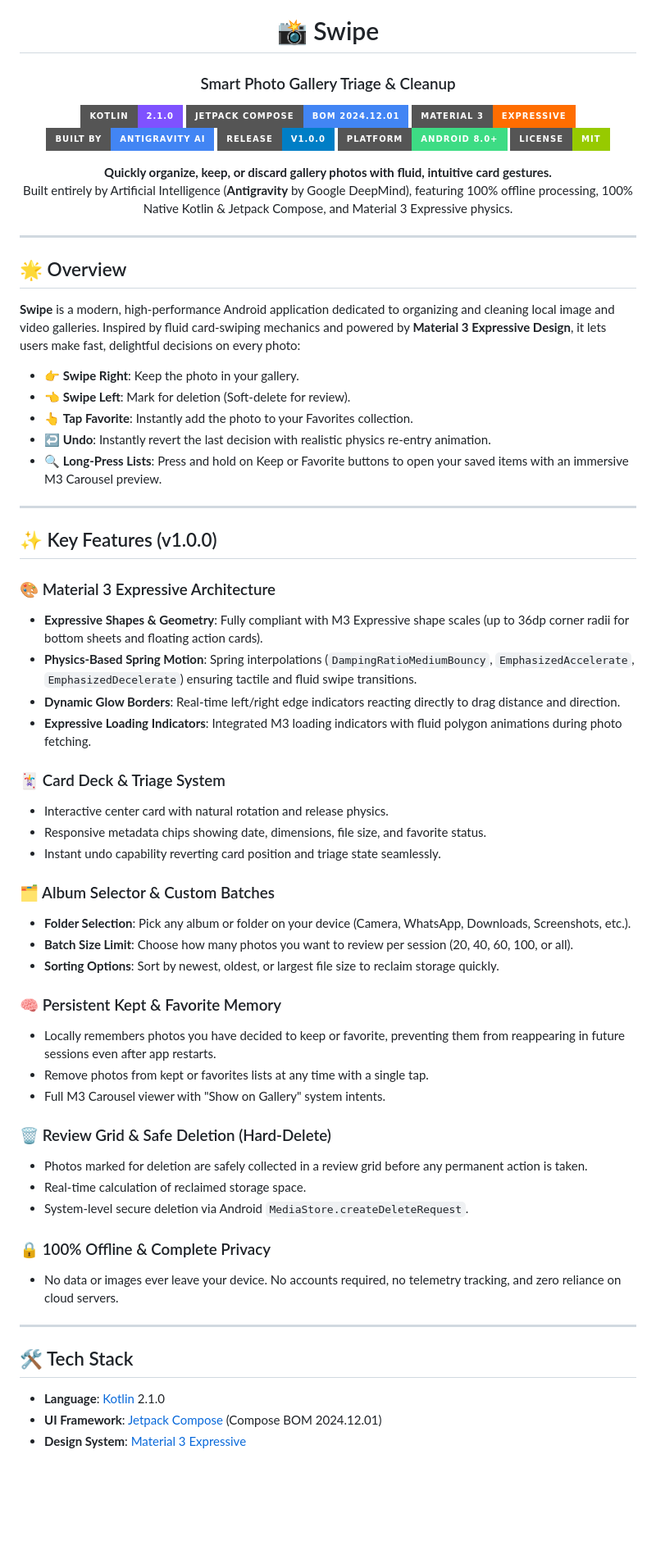
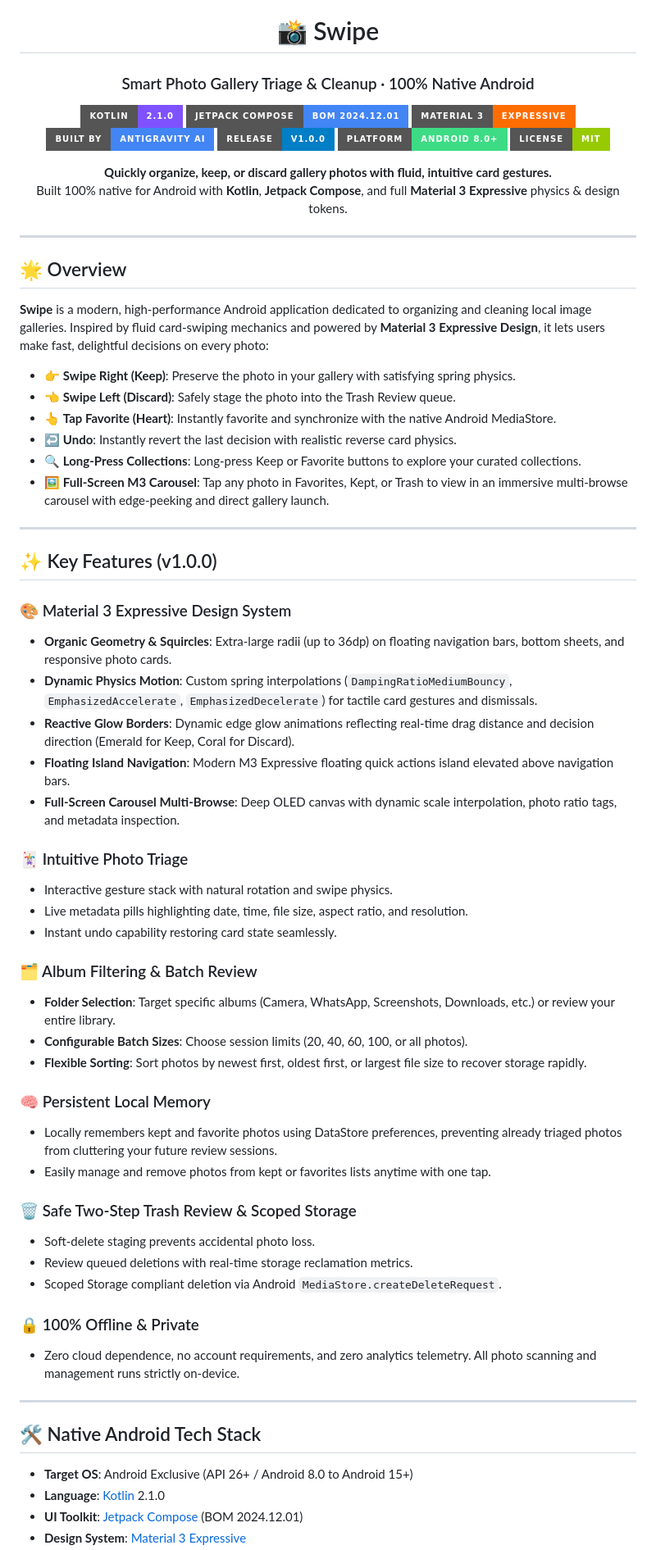
Before and after one commit to FernandoNino38/Swipe, a Markdown page: README.md, the part around one of its changes. Shown at 82% size. GitHub-like rendering; badges without logos; blank space fills up the shorter version.

Commit message:
docs: update README.md reflecting 100% native Android and Material 3 Expressive architecture

```diff
--- a/README.md
+++ b/README.md
@@ -3,7 +3,7 @@
 <img src="assets/icon/app_icon.png" width="128" height="128" alt="Swipe Logo" />
 
 # 📸 Swipe
-### Smart Photo Gallery Triage & Cleanup
+### Smart Photo Gallery Triage & Cleanup · 100% Native Android
 
 [![Kotlin](https://img.shields.io/badge/Kotlin-2.1.0-7F52FF?style=for-the-badge&logo=kotlin&logoColor=white)](https://kotlinlang.org)
 [![Jetpack Compose](https://img.shields.io/badge/Jetpack%20Compose-BOM%202024.12.01-4285F4?style=for-the-badge&logo=jetpackcompose&logoColor=white)](https://developer.android.com/jetpack/compose)
@@ -15,7 +15,7 @@
 
 <p align="center">
   <b>Quickly organize, keep, or discard gallery photos with fluid, intuitive card gestures.</b><br>
-  Built entirely by Artificial Intelligence (<b>Antigravity</b> by Google DeepMind), featuring 100% offline processing, 100% Native Kotlin & Jetpack Compose, and Material 3 Expressive physics.
+  Built 100% native for Android with <b>Kotlin</b>, <b>Jetpack Compose</b>, and full <b>Material 3 Expressive</b> physics & design tokens.
 </p>
 
 </div>
@@ -24,51 +24,53 @@
 
 ## 🌟 Overview
 
-**Swipe** is a modern, high-performance Android application dedicated to organizing and cleaning local image and video galleries. Inspired by fluid card-swiping mechanics and powered by **Material 3 Expressive Design**, it lets users make fast, delightful decisions on every photo:
+**Swipe** is a modern, high-performance Android application dedicated to organizing and cleaning local image galleries. Inspired by fluid card-swiping mechanics and powered by **Material 3 Expressive Design**, it lets users make fast, delightful decisions on every photo:
 
-- 👉 **Swipe Right**: Keep the photo in your gallery.
-- 👈 **Swipe Left**: Mark for deletion (Soft-delete for review).
-- 👆 **Tap Favorite**: Instantly add the photo to your Favorites collection.
-- ↩️ **Undo**: Instantly revert the last decision with realistic physics re-entry animation.
-- 🔍 **Long-Press Lists**: Press and hold on Keep or Favorite buttons to open your saved items with an immersive M3 Carousel preview.
+- 👉 **Swipe Right (Keep)**: Preserve the photo in your gallery with satisfying spring physics.
+- 👈 **Swipe Left (Discard)**: Safely stage the photo into the Trash Review queue.
+- 👆 **Tap Favorite (Heart)**: Instantly favorite and synchronize with the native Android MediaStore.
+- ↩️ **Undo**: Instantly revert the last decision with realistic reverse card physics.
+- 🔍 **Long-Press Collections**: Long-press Keep or Favorite buttons to explore your curated collections.
+- 🖼️ **Full-Screen M3 Carousel**: Tap any photo in Favorites, Kept, or Trash to view in an immersive multi-browse carousel with edge-peeking and direct gallery launch.
 
 ---
 
 ## ✨ Key Features (v1.0.0)
 
-### 🎨 Material 3 Expressive Architecture
-- **Expressive Shapes & Geometry**: Fully compliant with M3 Expressive shape scales (up to 36dp corner radii for bottom sheets and floating action cards).
-- **Physics-Based Spring Motion**: Spring interpolations (`DampingRatioMediumBouncy`, `EmphasizedAccelerate`, `EmphasizedDecelerate`) ensuring tactile and fluid swipe transitions.
-- **Dynamic Glow Borders**: Real-time left/right edge indicators reacting directly to drag distance and direction.
-- **Expressive Loading Indicators**: Integrated M3 loading indicators with fluid polygon animations during photo fetching.
+### 🎨 Material 3 Expressive Design System
+- **Organic Geometry & Squircles**: Extra-large radii (up to 36dp) on floating navigation bars, bottom sheets, and responsive photo cards.
+- **Dynamic Physics Motion**: Custom spring interpolations (`DampingRatioMediumBouncy`, `EmphasizedAccelerate`, `EmphasizedDecelerate`) for tactile card gestures and dismissals.
+- **Reactive Glow Borders**: Dynamic edge glow animations reflecting real-time drag distance and decision direction (Emerald for Keep, Coral for Discard).
+- **Floating Island Navigation**: Modern M3 Expressive floating quick actions island elevated above navigation bars.
+- **Full-Screen Carousel Multi-Browse**: Deep OLED canvas with dynamic scale interpolation, photo ratio tags, and metadata inspection.
 
-### 🃏 Card Deck & Triage System
-- Interactive center card with natural rotation and release physics.
-- Responsive metadata chips showing date, dimensions, file size, and favorite status.
-- Instant undo capability reverting card position and triage state seamlessly.
+### 🃏 Intuitive Photo Triage
+- Interactive gesture stack with natural rotation and swipe physics.
+- Live metadata pills highlighting date, time, file size, aspect ratio, and resolution.
+- Instant undo capability restoring card state seamlessly.
 
-### 🗂️ Album Selector & Custom Batches
-- **Folder Selection**: Pick any album or folder on your device (Camera, WhatsApp, Downloads, Screenshots, etc.).
-- **Batch Size Limit**: Choose how many photos you want to review per session (20, 40, 60, 100, or all).
-- **Sorting Options**: Sort by newest, oldest, or largest file size to reclaim storage quickly.
+### 🗂️ Album Filtering & Batch Review
+- **Folder Selection**: Target specific albums (Camera, WhatsApp, Screenshots, Downloads, etc.) or review your entire library.
+- **Configurable Batch Sizes**: Choose session limits (20, 40, 60, 100, or all photos).
+- **Flexible Sorting**: Sort photos by newest first, oldest first, or largest file size to recover storage rapidly.
 
-### 🧠 Persistent Kept & Favorite Memory
-- Locally remembers photos you have decided to keep or favorite, preventing them from reappearing in future sessions even after app restarts.
-- Remove photos from kept or favorites lists at any time with a single tap.
-- Full M3 Carousel viewer with "Show on Gallery" system intents.
+### 🧠 Persistent Local Memory
+- Locally remembers kept and favorite photos using DataStore preferences, preventing already triaged photos from cluttering your future review sessions.
+- Easily manage and remove photos from kept or favorites lists anytime with one tap.
 
-### 🗑️ Review Grid & Safe Deletion (Hard-Delete)
-- Photos marked for deletion are safely collected in a review grid before any permanent action is taken.
-- Real-time calculation of reclaimed storage space.
-- System-level secure deletion via Android `MediaStore.createDeleteRequest`.
+### 🗑️ Safe Two-Step Trash Review & Scoped Storage
+- Soft-delete staging prevents accidental photo loss.
+- Review queued deletions with real-time storage reclamation metrics.
+- Scoped Storage compliant deletion via Android `MediaStore.createDeleteRequest`.
 
-### 🔒 100% Offline & Complete Privacy
-- No data or images ever leave your device. No accounts required, no telemetry tracking, and zero reliance on cloud servers.
+### 🔒 100% Offline & Private
+- Zero cloud dependence, no account requirements, and zero analytics telemetry. All photo scanning and management runs strictly on-device.
 
 ---
 
-## 🛠️ Tech Stack
+## 🛠️ Native Android Tech Stack
 
+- **Target OS**: Android Exclusive (API 26+ / Android 8.0 to Android 15+)
 - **Language**: [Kotlin](https://kotlinlang.org) 2.1.0
-- **UI Framework**: [Jetpack Compose](https://developer.android.com/jetpack/compose) (Compose BOM 2024.12.01)
+- **UI Toolkit**: [Jetpack Compose](https://developer.android.com/jetpack/compose) (BOM 2024.12.01)
 - **Design System**: [Material 3 Expressive](https://m3.material.io)
```
Also changed, not shown: other parts of README.md (+36 -33 lines).
